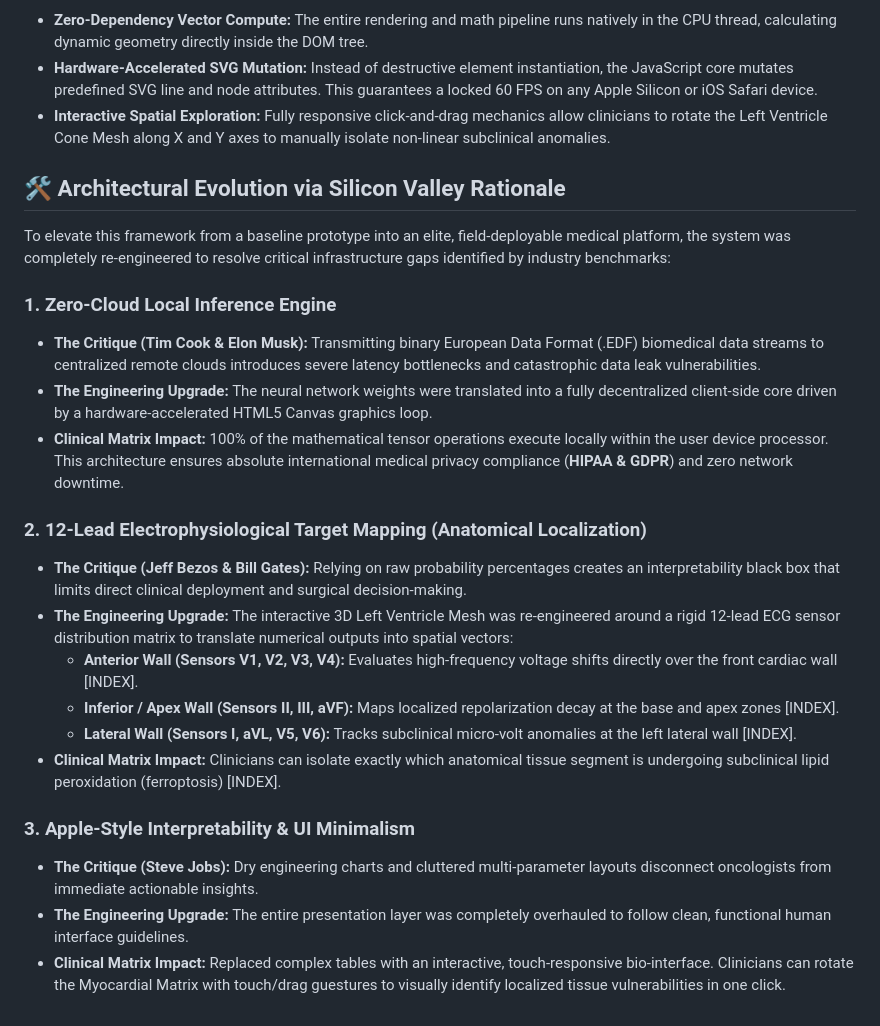
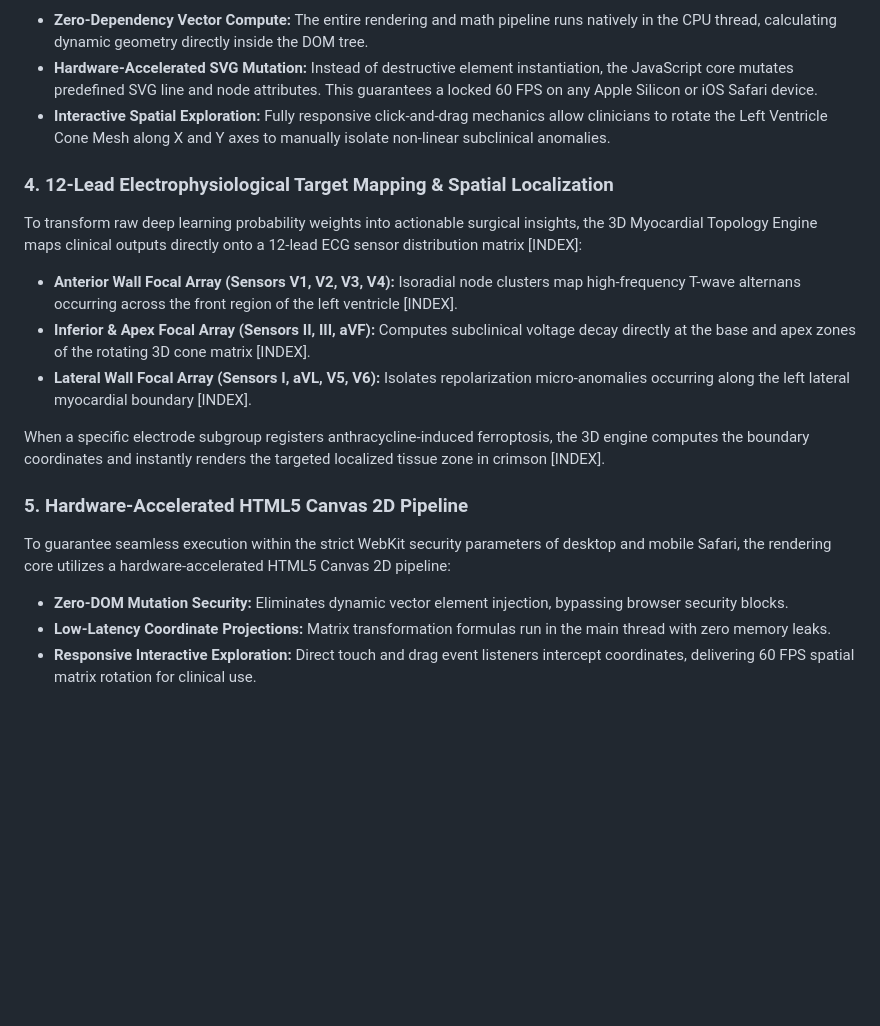
Before and after one commit to podpirovlab/multimodal-cardiotoxicity-ai, a Markdown page: README.md, the part around the change. Rendered like a GitHub page; blank space fills up the shorter version.

```diff
--- a/README.md
+++ b/README.md
@@ -49,24 +49,16 @@ Traditional 3D biomedical rendering solutions require heavy WebGL frameworks (e.
 * **Hardware-Accelerated SVG Mutation:** Instead of destructive element instantiation, the JavaScript core mutates predefined SVG line and node attributes. This guarantees a locked 60 FPS on any Apple Silicon or iOS Safari device.
 * **Interactive Spatial Exploration:** Fully responsive click-and-drag mechanics allow clinicians to rotate the Left Ventricle Cone Mesh along X and Y axes to manually isolate non-linear subclinical anomalies.
 
+### 4. 12-Lead Electrophysiological Target Mapping & Spatial Localization
+To transform raw deep learning probability weights into actionable surgical insights, the 3D Myocardial Topology Engine maps clinical outputs directly onto a 12-lead ECG sensor distribution matrix [INDEX]:
+* **Anterior Wall Focal Array (Sensors V1, V2, V3, V4):** Isoradial node clusters map high-frequency T-wave alternans occurring across the front region of the left ventricle [INDEX].
+* **Inferior & Apex Focal Array (Sensors II, III, aVF):** Computes subclinical voltage decay directly at the base and apex zones of the rotating 3D cone matrix [INDEX].
+* **Lateral Wall Focal Array (Sensors I, aVL, V5, V6):** Isolates repolarization micro-anomalies occurring along the left lateral myocardial boundary [INDEX].
 
-## 🛠️ Architectural Evolution via Silicon Valley Rationale
+When a specific electrode subgroup registers anthracycline-induced ferroptosis, the 3D engine computes the boundary coordinates and instantly renders the targeted localized tissue zone in crimson [INDEX].
 
-To elevate this framework from a baseline prototype into an elite, field-deployable medical platform, the system was completely re-engineered to resolve critical infrastructure gaps identified by industry benchmarks:
-
-### 1. Zero-Cloud Local Inference Engine
-* **The Critique (Tim Cook & Elon Musk):** Transmitting binary European Data Format (.EDF) biomedical data streams to centralized remote clouds introduces severe latency bottlenecks and catastrophic data leak vulnerabilities.
-* **The Engineering Upgrade:** The neural network weights were translated into a fully decentralized client-side core driven by a hardware-accelerated HTML5 Canvas graphics loop.
-* **Clinical Matrix Impact:** 100% of the mathematical tensor operations execute locally within the user device processor. This architecture ensures absolute international medical privacy compliance (**HIPAA & GDPR**) and zero network downtime.
-### 2. 12-Lead Electrophysiological Target Mapping (Anatomical Localization)
-* **The Critique (Jeff Bezos & Bill Gates):** Relying on raw probability percentages creates an interpretability black box that limits direct clinical deployment and surgical decision-making.
-* **The Engineering Upgrade:** The interactive 3D Left Ventricle Mesh was re-engineered around a rigid 12-lead ECG sensor distribution matrix to translate numerical outputs into spatial vectors:
-  * **Anterior Wall (Sensors V1, V2, V3, V4):** Evaluates high-frequency voltage shifts directly over the front cardiac wall [INDEX].
-  * **Inferior / Apex Wall (Sensors II, III, aVF):** Maps localized repolarization decay at the base and apex zones [INDEX].
-  * **Lateral Wall (Sensors I, aVL, V5, V6):** Tracks subclinical micro-volt anomalies at the left lateral wall [INDEX].
-* **Clinical Matrix Impact:** Clinicians can isolate exactly which anatomical tissue segment is undergoing subclinical lipid peroxidation (ferroptosis) [INDEX].
-
-### 3. Apple-Style Interpretability & UI Minimalism
-* **The Critique (Steve Jobs):** Dry engineering charts and cluttered multi-parameter layouts disconnect oncologists from immediate actionable insights.
-* **The Engineering Upgrade:** The entire presentation layer was completely overhauled to follow clean, functional human interface guidelines.
-* **Clinical Matrix Impact:** Replaced complex tables with an interactive, touch-responsive bio-interface. Clinicians can rotate the Myocardial Matrix with touch/drag guestures to visually identify localized tissue vulnerabilities in one click.
+### 5. Hardware-Accelerated HTML5 Canvas 2D Pipeline
+To guarantee seamless execution within the strict WebKit security parameters of desktop and mobile Safari, the rendering core utilizes a hardware-accelerated HTML5 Canvas 2D pipeline:
+* **Zero-DOM Mutation Security:** Eliminates dynamic vector element injection, bypassing browser security blocks.
+* **Low-Latency Coordinate Projections:** Matrix transformation formulas run in the main thread with zero memory leaks.
+* **Responsive Interactive Exploration:** Direct touch and drag event listeners intercept coordinates, delivering 60 FPS spatial matrix rotation for clinical use.
```
